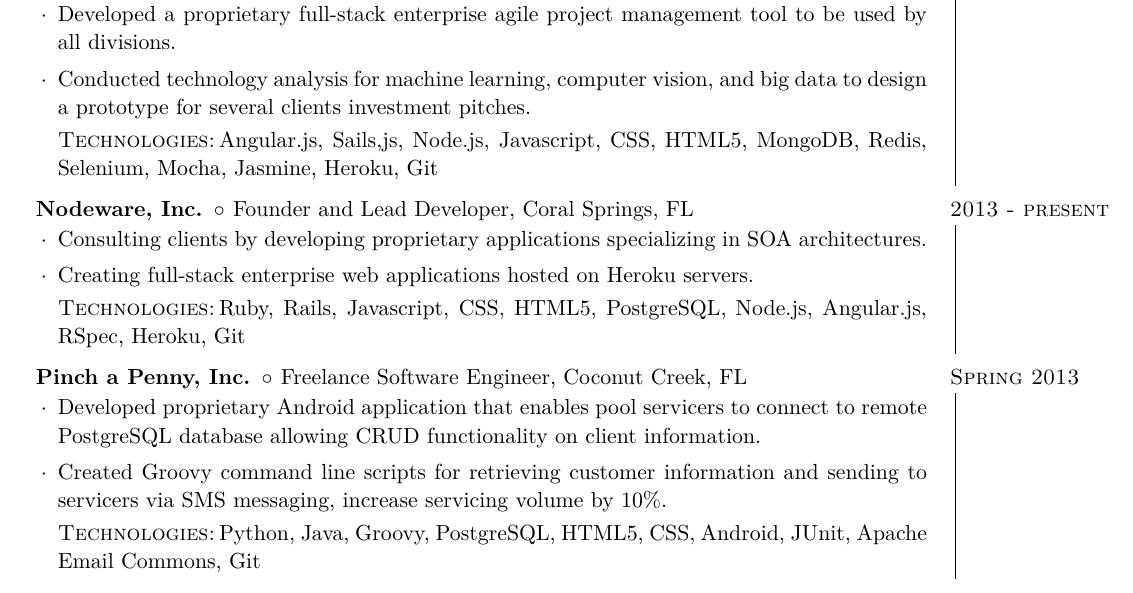
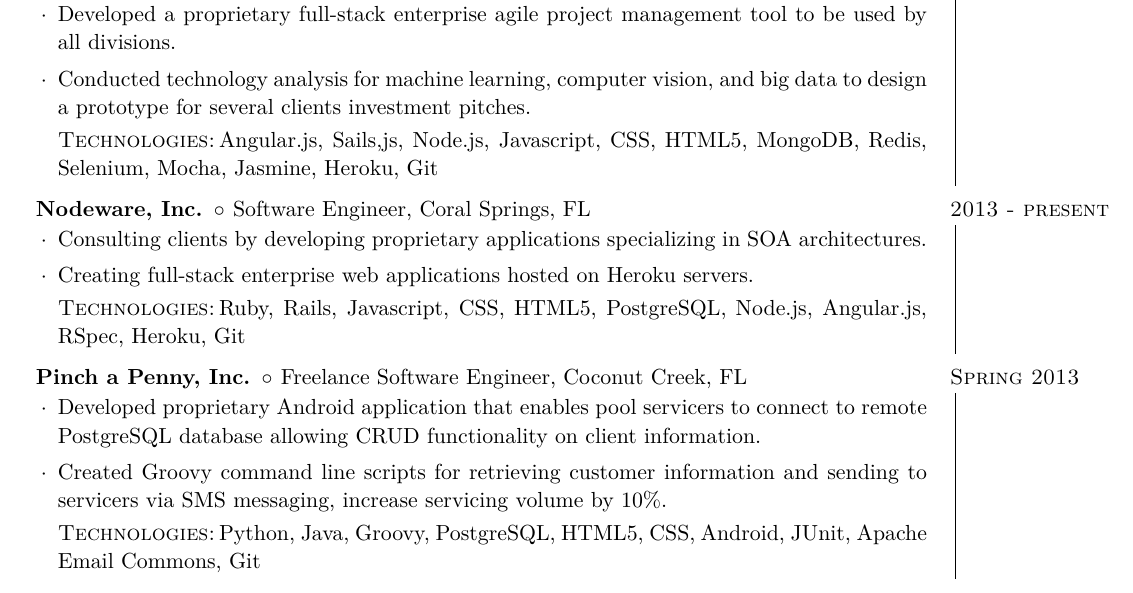
Before and after one commit to devanp92/LaTeX-resume, a LaTeX CV (Devan_Patel_Resume.tex): part of the page, cut so that both start at the same text. Compiled offline with XeLaTeX.

Commit message:
Updating Resume

```diff
--- a/Devan_Patel_Resume.tex
+++ b/Devan_Patel_Resume.tex
@@ -104,7 +104,7 @@
 \end{achievements}
 }
 
-\employer{Nodeware, Inc.}{Founder and Lead Developer, Coral Springs, FL}{2013 - present}{
+\employer{Nodeware, Inc.}{Software Engineer, Coral Springs, FL}{2013 - present}{
 \begin{achievements}
 
 \item{Consulting clients by developing proprietary applications specializing in SOA architectures.}
```
Also changed, not shown: Devan_Patel_Resume.pdf.
